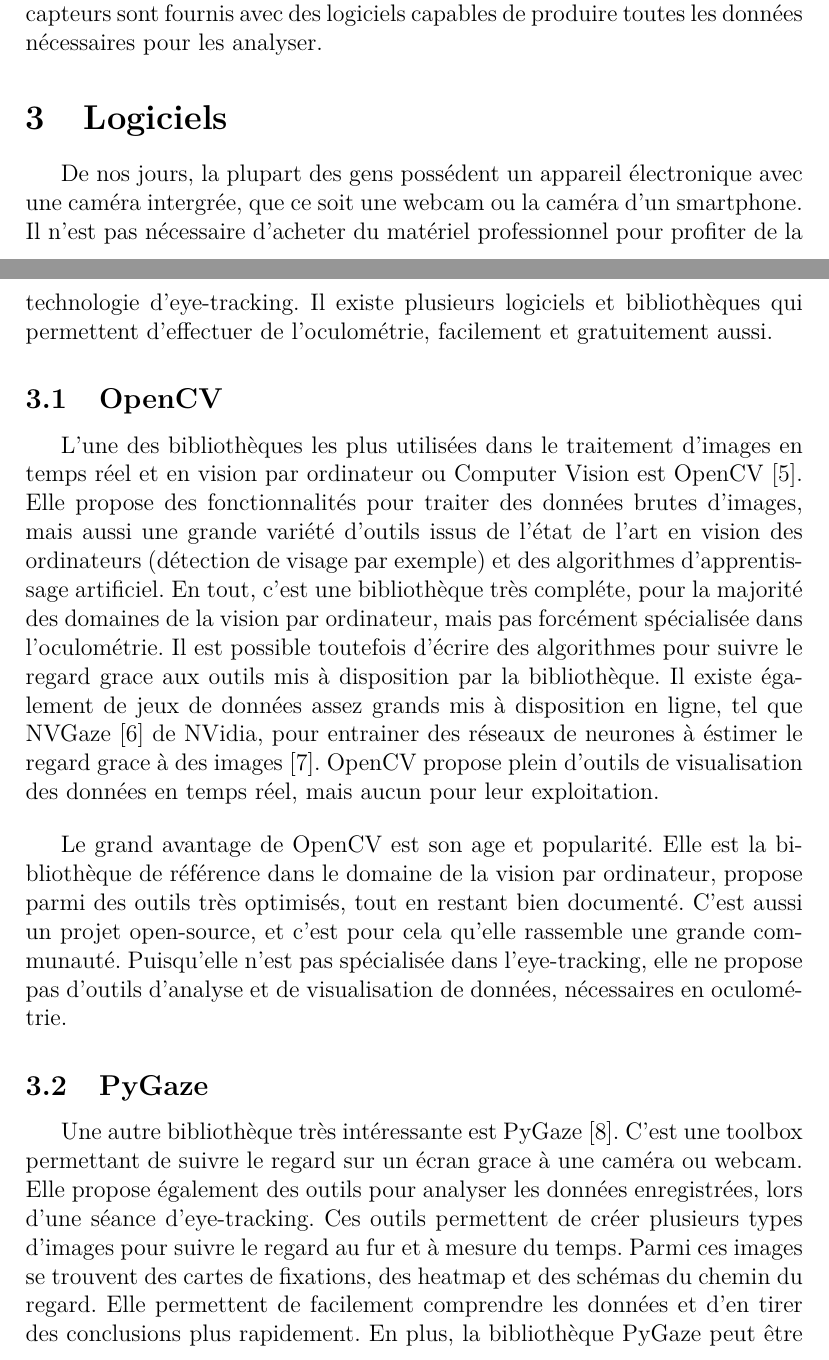
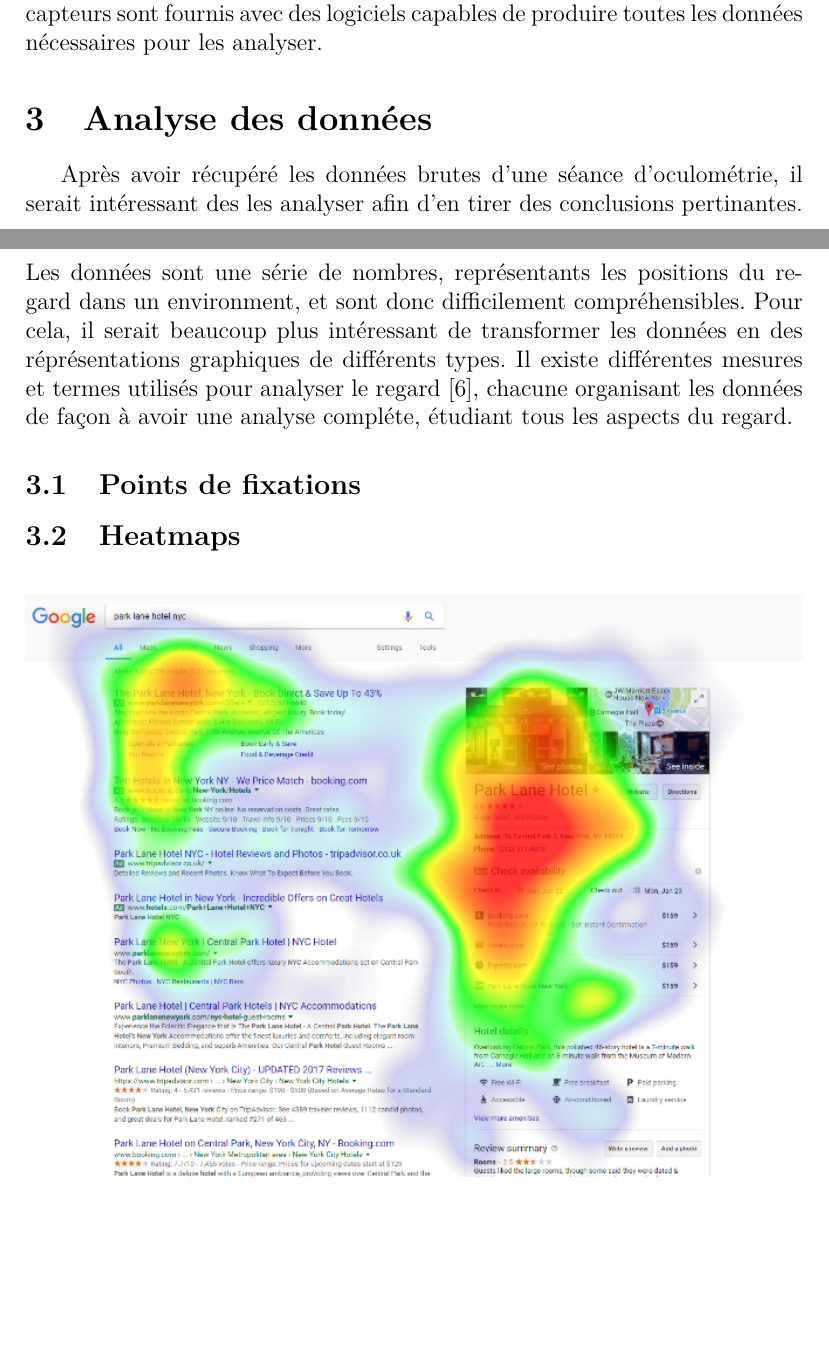
Before and after one commit to Adonis-Stavridis/TER, a LaTeX document (recherches.tex): two parts of pages 3 and 4 of 7 before the commit and two parts of pages 3 and 4 of 6 after it, joined at a grey line, cut so that both start at the same text, the shorter picture padded with empty space. Compiled offline with pdfLaTeX.

Commit message:
debut analyse des donnees

```diff
--- a/recherches.tex
+++ b/recherches.tex
@@ -108,51 +109,22 @@
 fournis avec des logiciels capables de produire toutes les données nécessaires
 pour les analyser.
 
-% ----------------------------------------------------------------------------
-% LOGICIELS
-% ----------------------------------------------------------------------------
+% ------------------------------------------------------------------------------
+% ANALYSE DES DONNÉES
+% ------------------------------------------------------------------------------
 
-\section{Logiciels}
+\section{Analyse des données}
 
-De nos jours, la plupart des gens possédent un appareil électronique avec une
-caméra intergrée, que ce soit une webcam ou la caméra d'un smartphone. Il n'est
-pas nécessaire d'acheter du matériel professionnel pour profiter de la
-technologie d'eye-tracking. Il existe plusieurs logiciels et bibliothèques qui
-permettent d'effectuer de l'oculométrie, facilement et gratuitement aussi.
+Après avoir récupéré les données brutes d'une séance d'oculométrie, il serait
+intéressant des les analyser afin d'en tirer des conclusions pertinantes. Les
+données sont une série de nombres, représentants les positions du regard dans un
+environment, et sont donc difficilement compréhensibles. Pour cela, il serait
+beaucoup plus intéressant de transformer les données en des réprésentations
+graphiques de différents types. Il existe différentes mesures et termes
+utilisés pour analyser le regard \cite{imotions:metrics}, chacune organisant
+les données de façon à avoir une analyse compléte, étudiant tous les aspects du
+regard.
 
-\subsection{OpenCV}
+\subsection{Points de fixations}
 
-L'une des bibliothèques les plus utilisées dans le traitement d'images en temps
-réel et en vision par ordinateur ou Computer Vision est OpenCV \cite{opencv}.
-Elle propose des fonctionnalités pour traiter des données brutes d'images, mais
-aussi une grande variété d'outils issus de l'état de l'art en vision des
-ordinateurs (détection de visage par exemple) et des algorithmes d'apprentissage
-artificiel. En tout, c'est une bibliothèque très compléte, pour la majorité des
-domaines de la vision par ordinateur, mais pas forcément spécialisée dans
-l'oculométrie. Il est possible toutefois d'écrire des algorithmes pour suivre
-le regard grace aux outils mis à disposition par la bibliothèque. Il existe
-également de jeux de données assez grands mis à disposition en ligne, tel que
-NVGaze \cite{nvgaze} de NVidia, pour entrainer des réseaux de neurones à
-éstimer le regard grace à des images \cite{gaze_tracking}. OpenCV propose plein
-d'outils de visualisation des données en temps réel, mais aucun pour leur
-exploitation.
-
-\bigskip
-Le grand avantage de OpenCV est son age et popularité. Elle est la bibliothèque
-de référence dans le domaine de la vision par ordinateur, propose parmi des
-outils très optimisés, tout en restant bien documenté. C'est aussi un projet
-open-source, et c'est pour cela qu'elle rassemble une grande communauté.
-Puisqu'elle n'est pas spécialisée dans l'eye-tracking, elle ne propose pas
-d'outils d'analyse et de visualisation de données, nécessaires en oculométrie.
-
-\subsection{PyGaze}
-
-Une autre bibliothèque très intéressante est PyGaze \cite{pygaze}. C'est une
-toolbox permettant de suivre le regard sur un écran grace à une caméra ou
-webcam. Elle propose également des outils pour analyser les données
-enregistrées, lors d'une séance d'eye-tracking. Ces outils permettent de créer
-plusieurs types d'images pour suivre le regard au fur et à mesure du temps.
-Parmi ces images se trouvent des cartes de fixations, des heatmap et des schémas
-du chemin du regard. Elle permettent de facilement comprendre les données et
-d'en tirer des conclusions plus rapidement. En plus, la bibliothèque PyGaze peut
-être utilisée avec la SDK de Tobii pour profiter de toutes les fonctionnalités
+\subsection{Heatmaps}
```
Also changed, not shown: recherches.bib (+10 -28 lines), recherches.tex (127 more changed lines).
